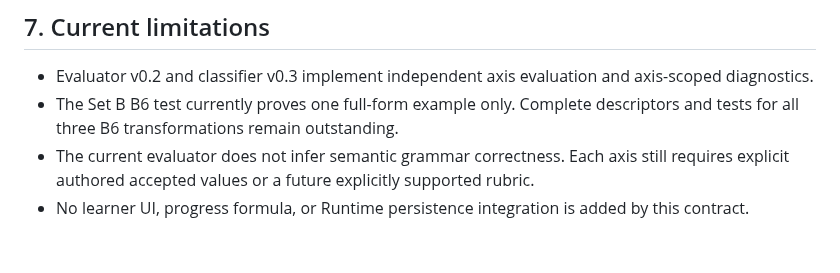
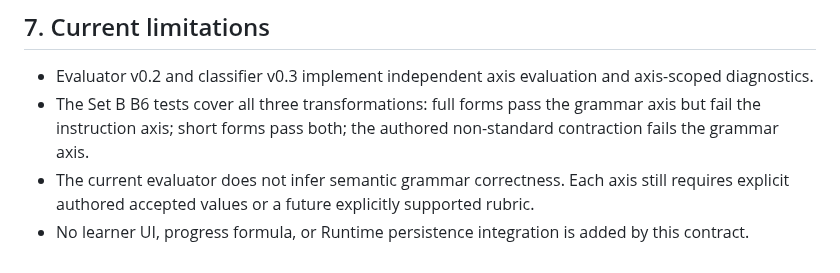
Before and after one commit to massimowhite58-source/grammar-trail-v14-sw-test, a Markdown page: core/ASSESSMENT_DIMENSIONS_CONTRACT_v0.1-draft.md, the part around the change. Drawn GitHub-style.

Commit message:
Update assessment contract with completed B6 test coverage

```diff
--- a/core/ASSESSMENT_DIMENSIONS_CONTRACT_v0.1-draft.md
+++ b/core/ASSESSMENT_DIMENSIONS_CONTRACT_v0.1-draft.md
@@ -92,6 +92,6 @@ Before a content block can use multiple axes:
 ## 7. Current limitations
 
 - Evaluator v0.2 and classifier v0.3 implement independent axis evaluation and axis-scoped diagnostics.
-- The Set B B6 test currently proves one full-form example only. Complete descriptors and tests for all three B6 transformations remain outstanding.
+- The Set B B6 tests cover all three transformations: full forms pass the grammar axis but fail the instruction axis; short forms pass both; the authored non-standard contraction fails the grammar axis.
 - The current evaluator does not infer semantic grammar correctness. Each axis still requires explicit authored accepted values or a future explicitly supported rubric.
 - No learner UI, progress formula, or Runtime persistence integration is added by this contract.
```
